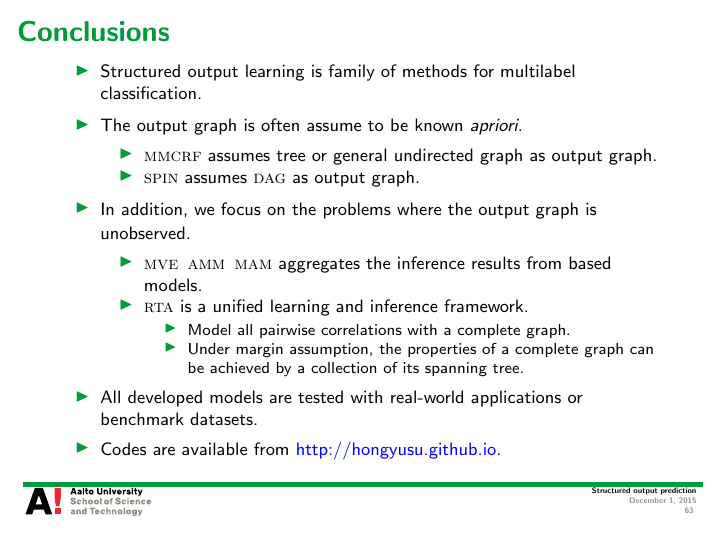
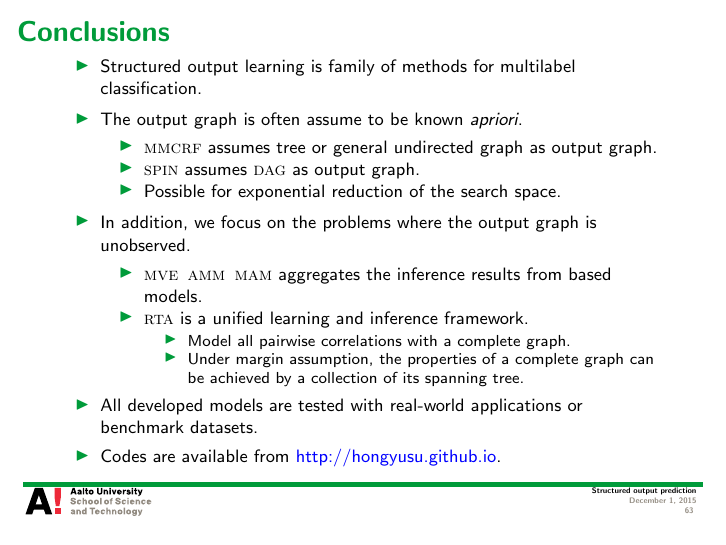
Before and after one commit to hongyusu/Posters_and_Presentations, LaTeX slides (Presentations/Seminar/example.tex): page 63 of 74. Compiled offline with pdfLaTeX.

Commit message:
minor revisions

```diff
--- a/Presentations/Seminar/example.tex
+++ b/Presentations/Seminar/example.tex
@@ -1090,6 +1090,7 @@ $\vy=(\underbrace{+1}_{\blue\text{Ted}},\underbrace{-1}_{\gray\text{Alice}},\und
 		\begin{itemize}\footnotesize
 			\item \mmcrf\ assumes tree or general undirected graph as output graph.
 			\item \spin\ assumes \daggraph\ as output graph.
+			\item Possible for exponential reduction of the search space.
 		\end{itemize}
 		\item In addition, we focus on the problems where the output graph is unobserved.
 		\begin{itemize}\footnotesize
```
Also changed, not shown: Presentations/Seminar/example.pdf, 1 other file.
